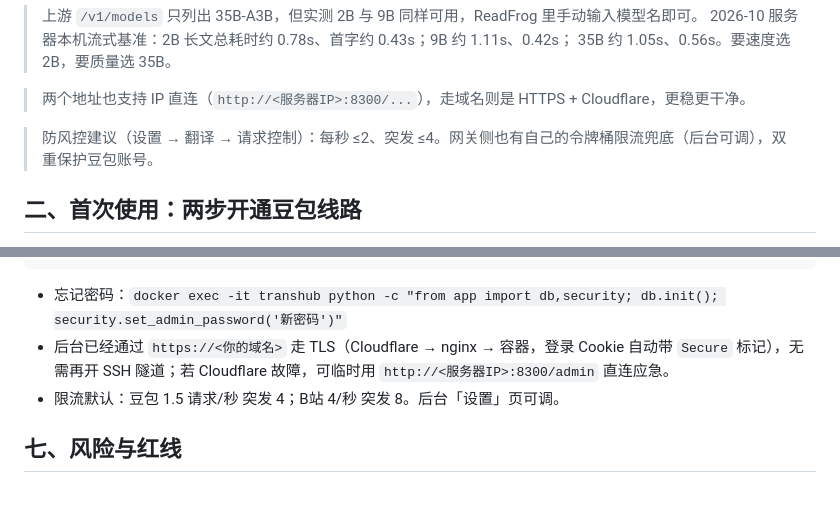
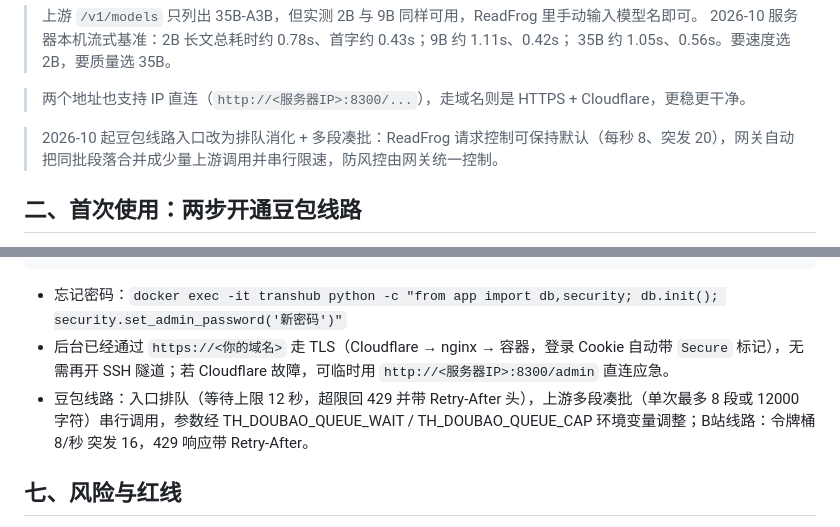
Before and after one commit to FoLeaf/translate2api, a Markdown page: docs/云端翻译网关部署与使用指南.md, 2 parts joined by grey strips. GitHub-like rendering; blank space fills up the shorter version.

```diff
--- a/docs/云端翻译网关部署与使用指南.md
+++ b/docs/云端翻译网关部署与使用指南.md
@@ -44,7 +44,7 @@
 
 > 两个地址也支持 IP 直连（`http://<服务器IP>:8300/...`），走域名则是 HTTPS + Cloudflare，更稳更干净。
 
-> 防风控建议（设置 → 翻译 → 请求控制）：每秒 ≤2、突发 ≤4。网关侧也有自己的令牌桶限流兜底（后台可调），双重保护豆包账号。
+> 2026-10 起豆包线路入口改为排队消化 + 多段凑批：ReadFrog 请求控制可保持默认（每秒 8、突发 20），网关自动把同批段落合并成少量上游调用并串行限速，防风控由网关统一控制。
 
 ## 二、首次使用：两步开通豆包线路
 
@@ -104,7 +104,7 @@ tar czf /root/transhub-data.tgz data   # 备份（凭据+Key+用量都在这）
 
 - 忘记密码：`docker exec -it transhub python -c "from app import db,security; db.init(); security.set_admin_password('新密码')"`
 - 后台已经通过 `https://<你的域名>` 走 TLS（Cloudflare → nginx → 容器，登录 Cookie 自动带 `Secure` 标记），无需再开 SSH 隧道；若 Cloudflare 故障，可临时用 `http://<服务器IP>:8300/admin` 直连应急。
-- 限流默认：豆包 1.5 请求/秒 突发 4；B站 4/秒 突发 8。后台「设置」页可调。
+- 豆包线路：入口排队（等待上限 12 秒，超限回 429 并带 Retry-After 头），上游多段凑批（单次最多 8 段或 12000 字符）串行调用，参数经 TH_DOUBAO_QUEUE_WAIT / TH_DOUBAO_QUEUE_CAP 环境变量调整；B站线路：令牌桶 8/秒 突发 16，429 响应带 Retry-After。
 
 ## 七、风险与红线
 
```
Also changed, not shown: transhub/README.md (+2 -2 lines).
